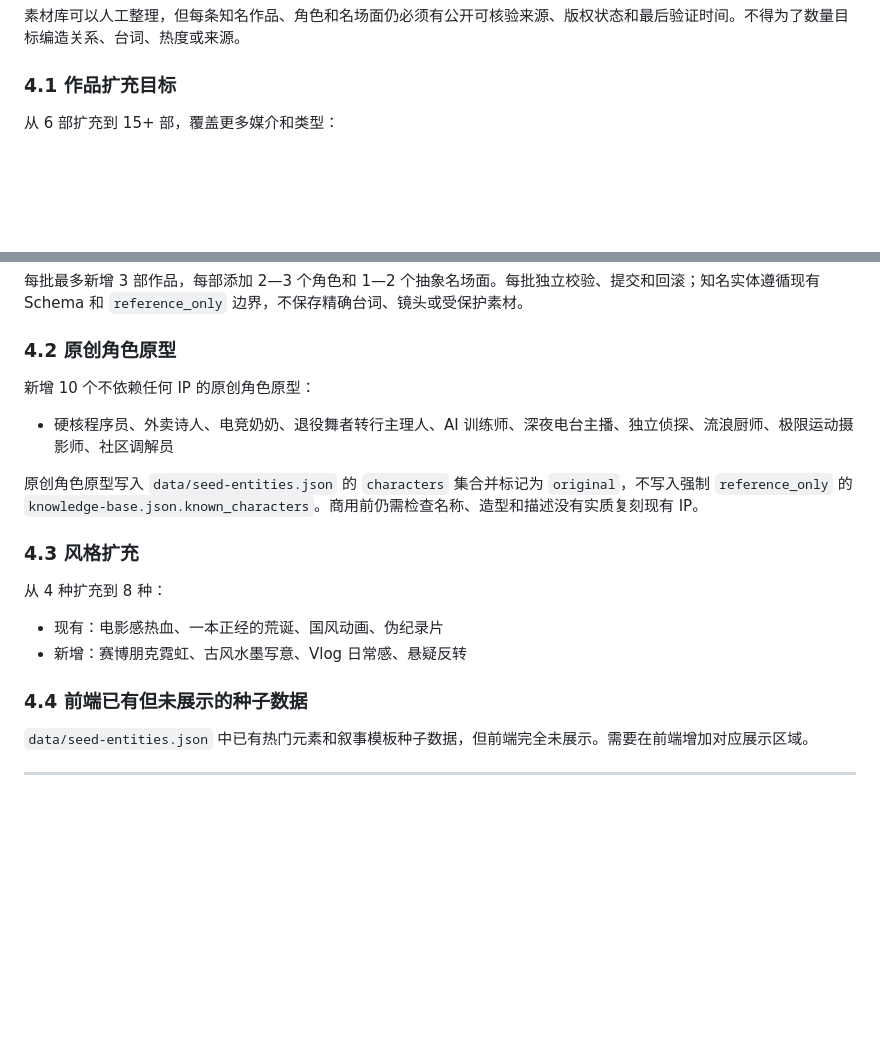
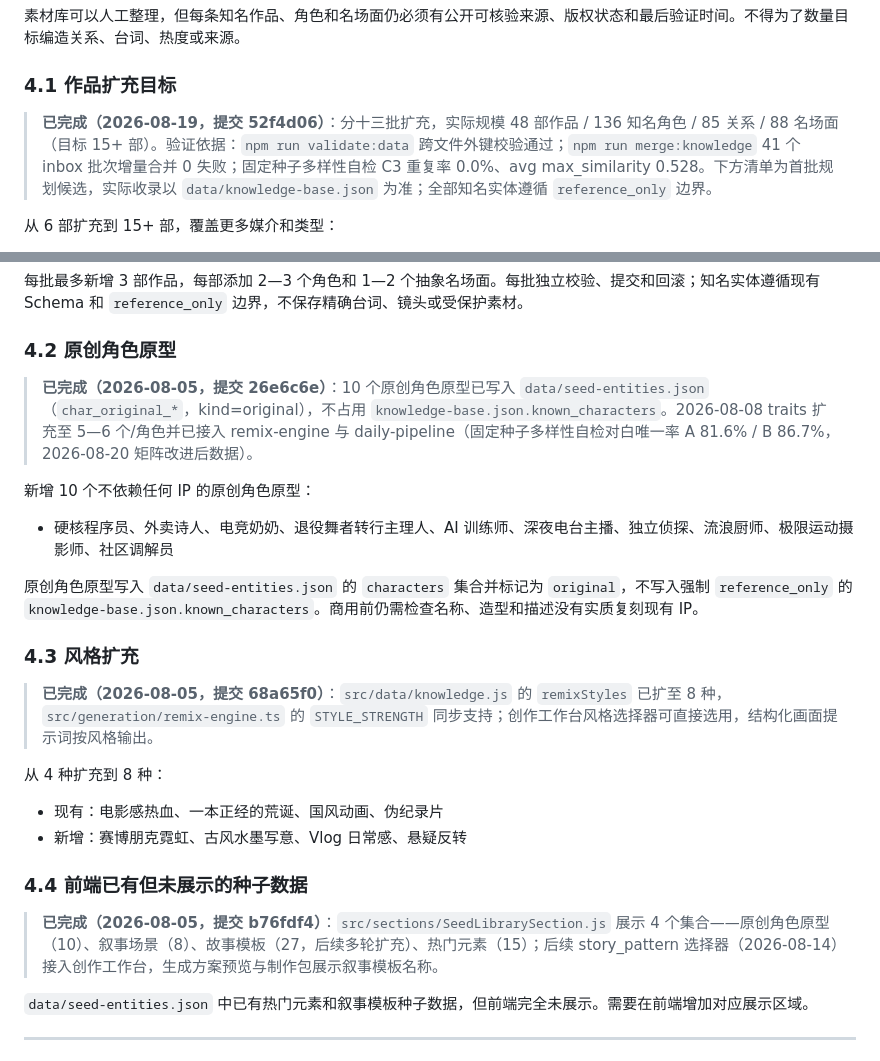
Before and after one commit to findlist/linggan, a Markdown page: docs/DEVELOPMENT_DIRECTION.md, 2 parts joined by grey strips. Drawn GitHub-style; blank space fills up the shorter version.

```diff
--- a/docs/DEVELOPMENT_DIRECTION.md
+++ b/docs/DEVELOPMENT_DIRECTION.md
@@ -150,6 +150,8 @@
 
 ### 4.1 作品扩充目标
 
+> **已完成（2026-08-19，提交 52f4d06）**：分十三批扩充，实际规模 48 部作品 / 136 知名角色 / 85 关系 / 88 名场面（目标 15+ 部）。验证依据：`npm run validate:data` 跨文件外键校验通过；`npm run merge:knowledge` 41 个 inbox 批次增量合并 0 失败；固定种子多样性自检 C3 重复率 0.0%、avg max_similarity 0.528。下方清单为首批规划候选，实际收录以 `data/knowledge-base.json` 为准；全部知名实体遵循 `reference_only` 边界。
+
 从 6 部扩充到 15+ 部，覆盖更多媒介和类型：
 
 - 流浪地球（科幻电影）
@@ -165,6 +167,8 @@
 
 ### 4.2 原创角色原型
 
+> **已完成（2026-08-05，提交 26e6c6e）**：10 个原创角色原型已写入 `data/seed-entities.json`（`char_original_*`，kind=original），不占用 `knowledge-base.json.known_characters`。2026-08-08 traits 扩充至 5—6 个/角色并已接入 remix-engine 与 daily-pipeline（固定种子多样性自检对白唯一率 A 81.6% / B 86.7%，2026-08-20 矩阵改进后数据）。
+
 新增 10 个不依赖任何 IP 的原创角色原型：
 
 - 硬核程序员、外卖诗人、电竞奶奶、退役舞者转行主理人、AI 训练师、深夜电台主播、独立侦探、流浪厨师、极限运动摄影师、社区调解员
@@ -173,12 +177,16 @@
 
 ### 4.3 风格扩充
 
+> **已完成（2026-08-05，提交 68a65f0）**：`src/data/knowledge.js` 的 `remixStyles` 已扩至 8 种，`src/generation/remix-engine.ts` 的 `STYLE_STRENGTH` 同步支持；创作工作台风格选择器可直接选用，结构化画面提示词按风格输出。
+
 从 4 种扩充到 8 种：
 
 - 现有：电影感热血、一本正经的荒诞、国风动画、伪纪录片
 - 新增：赛博朋克霓虹、古风水墨写意、Vlog 日常感、悬疑反转
 
 ### 4.4 前端已有但未展示的种子数据
+
+> **已完成（2026-08-05，提交 b76fdf4）**：`src/sections/SeedLibrarySection.js` 展示 4 个集合——原创角色原型（10）、叙事场景（8）、故事模板（27，后续多轮扩充）、热门元素（15）；后续 story_pattern 选择器（2026-08-14）接入创作工作台，生成方案预览与制作包展示叙事模板名称。
 
 `data/seed-entities.json` 中已有热门元素和叙事模板种子数据，但前端完全未展示。需要在前端增加对应展示区域。
 
```
Also changed, not shown: memory/PROGRESS.md (+25 -3 lines).
